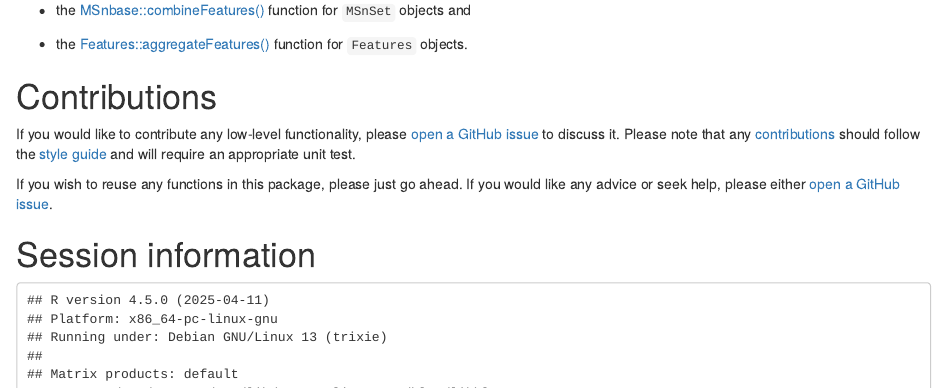
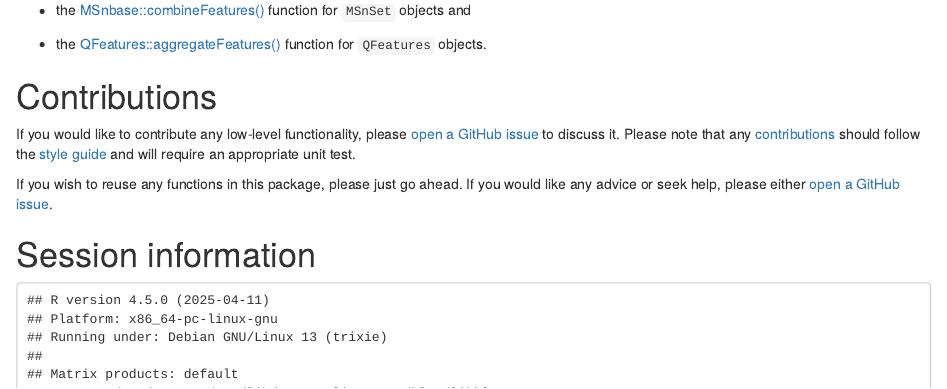
Before and after one commit to rformassspectrometry/MsCoreUtils, an R Markdown document (vignettes/MsCoreUtils.Rmd): the page in a window 1100 px wide, from 980 px down. Rendered offline with R 4.5, knitr and Pandoc, with nearby package versions; drawn as R Markdown's standard HTML page in place of the format the file asks for; code that draws random numbers runs with fixed seeds of ours; some code elsewhere in the file could not run offline.

Commit message:
fix: changes refs to Features to QFeatures

```diff
--- a/vignettes/MsCoreUtils.Rmd
+++ b/vignettes/MsCoreUtils.Rmd
@@ -67,8 +67,8 @@ available in
   function for `MSnSet` objects and
 
 - the
-  [Features::aggregateFeatures()](https://rformassspectrometry.github.io/Features/reference/Features-aggregate.html)
-  function for `Features` objects.
+  [QFeatures::aggregateFeatures()](https://rformassspectrometry.github.io/QFeatures/reference/Features-aggregate.html)
+  function for `QFeatures` objects.
 
 
 [^robuststum]: See Sticker *et al.* Robust summarization and inference
```
Also changed, not shown: NEWS.md (+1 -1 lines), 1 other file.
